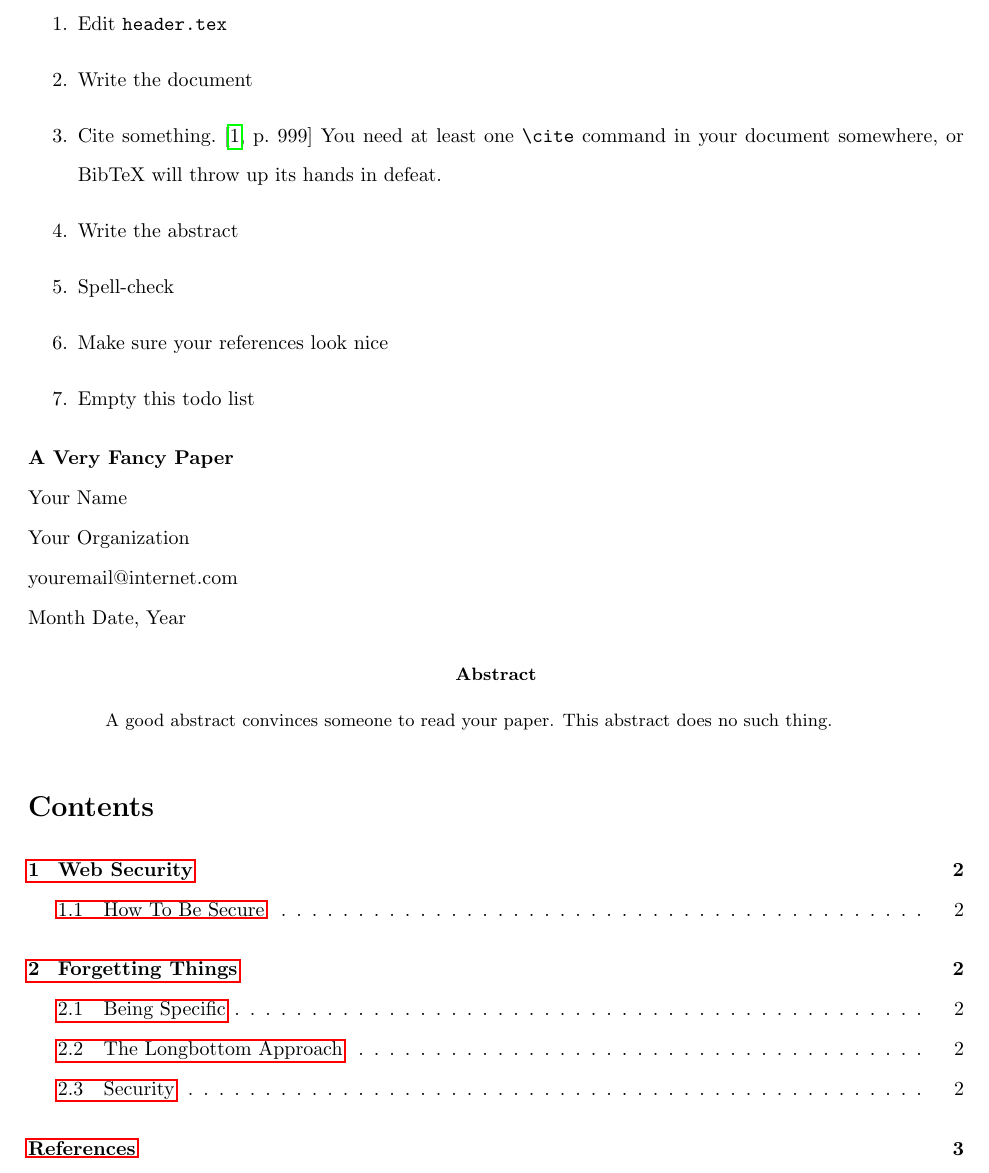
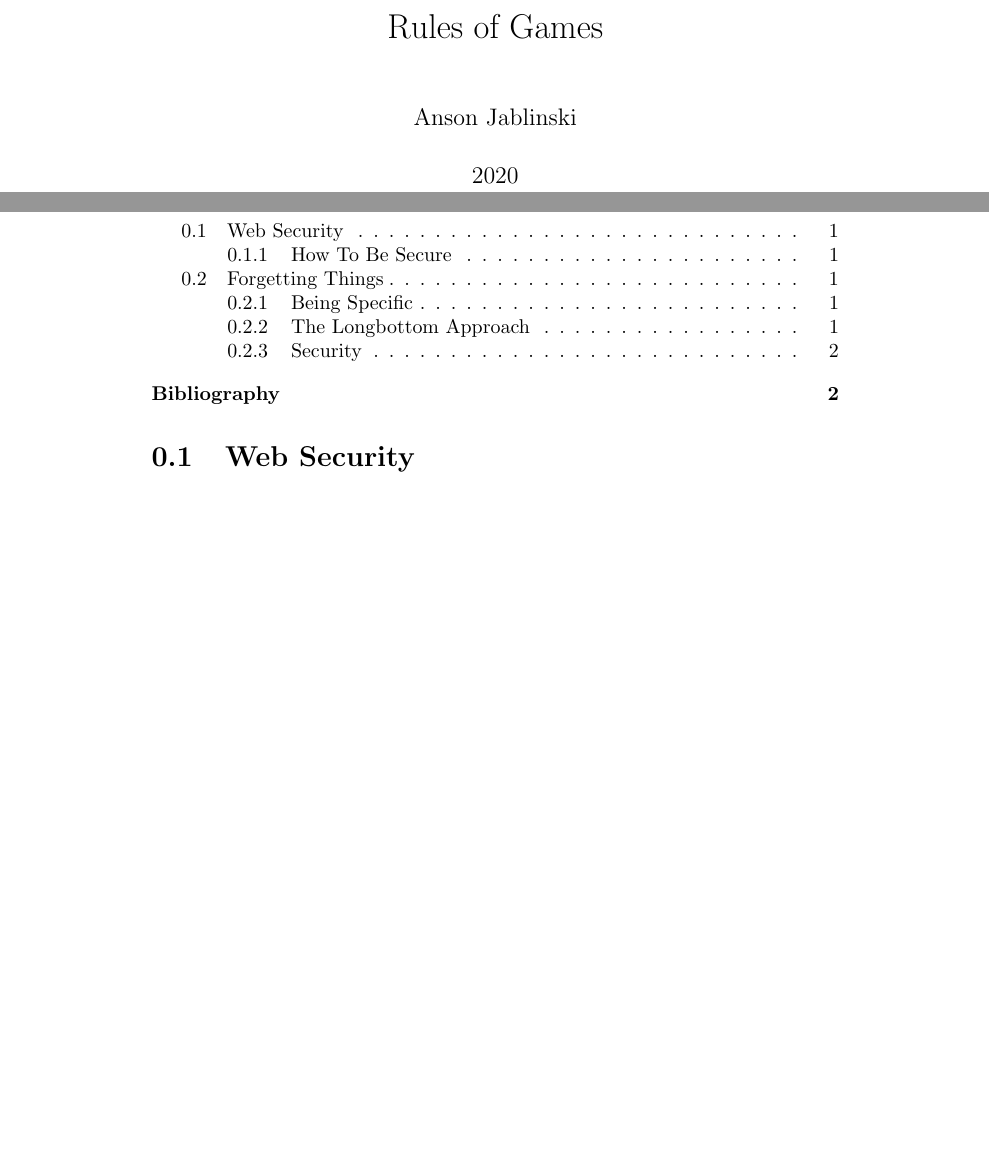
Before and after one commit to ansonj/rules-of-games, a LaTeX document (master.tex, which reads abstract.tex, todo.tex): part of page 1 of 3 before the commit and two parts of pages 1 and 2 of 4 after it, the two joined at a grey line, cut at the place of the change, the shorter picture padded with empty space. Compiled offline with pdfLaTeX.

Commit message:
Basic setup to make this the Rules of Games

```diff
--- a/abstract.tex
+++ /dev/null
@@ -1 +0,0 @@
-A good abstract convinces someone to read your paper. This abstract does no such thing.
--- a/master.tex
+++ b/master.tex
@@ -17,15 +17,10 @@
 
 \begin{document}
 
-\doublespacing
-
-\input{todo}
-
-\input{header}
-
-\begin{abstract}
-\input{abstract}
-\end{abstract}
+\title{Rules of Games}
+\author{Anson Jablinski}
+\date{2020}
+\maketitle
 
 \tableofcontents
 
--- a/todo.tex
+++ /dev/null
@@ -1,10 +0,0 @@
-\section*{todo}
-\begin{enumerate}
-\item Edit \verb+header.tex+
-\item Write the document
-\item Cite something. \cite[p.~999]{source} You need at least one \verb+\cite+ command in your document somewhere, or BibTeX will throw up its hands in defeat.
-\item Write the abstract
-\item Spell-check
-\item Make sure your references look nice
-\item Empty this todo list
-\end{enumerate}
```
Also changed, not shown: master.tex (19 more changed lines).
